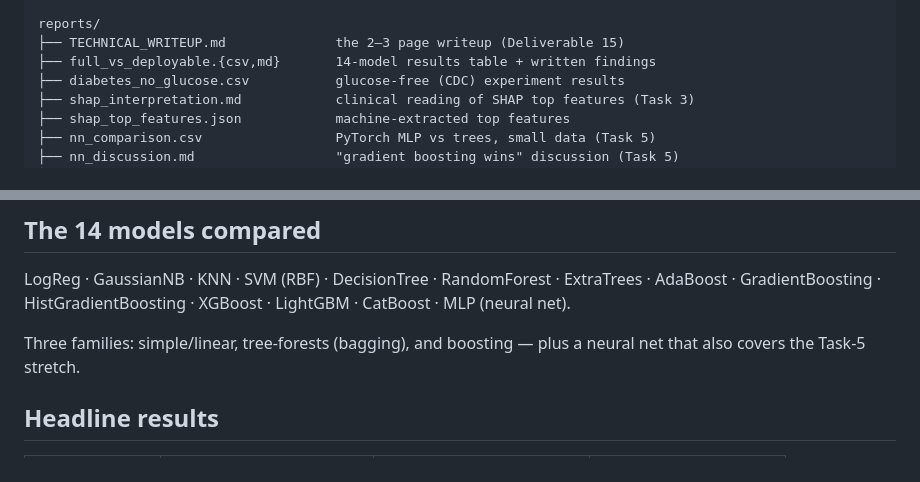
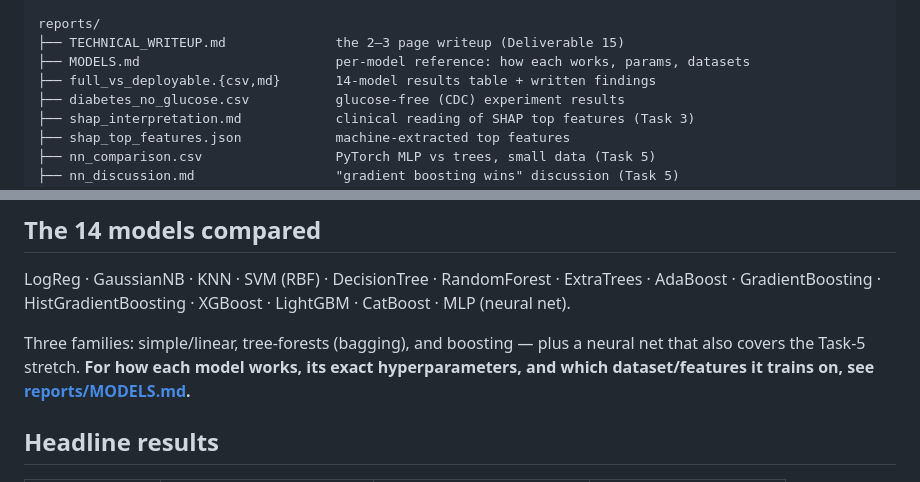
Before and after one commit to KirbyNguyen/VitalScan-models, a Markdown page: README.md, 2 parts joined by grey strips. Rendered like a GitHub page.

```diff
--- a/README.md
+++ b/README.md
@@ -48,6 +48,7 @@ models/
 
 reports/
 ├── TECHNICAL_WRITEUP.md              the 2–3 page writeup (Deliverable 15)
+├── MODELS.md                         per-model reference: how each works, params, datasets
 ├── full_vs_deployable.{csv,md}       14-model results table + written findings
 ├── diabetes_no_glucose.csv           glucose-free (CDC) experiment results
 ├── shap_interpretation.md            clinical reading of SHAP top features (Task 3)
@@ -112,7 +113,8 @@ LogReg · GaussianNB · KNN · SVM (RBF) · DecisionTree · RandomForest · Extr
 GradientBoosting · HistGradientBoosting · XGBoost · LightGBM · CatBoost · MLP (neural net).
 
 Three families: simple/linear, tree-forests (bagging), and boosting — plus a neural net that
-also covers the Task-5 stretch.
+also covers the Task-5 stretch. **For how each model works, its exact hyperparameters, and which
+dataset/features it trains on, see [reports/MODELS.md](reports/MODELS.md).**
 
 ## Headline results
 
```
Also changed, not shown: reports/MODELS.md (added, +103 -0 lines).
